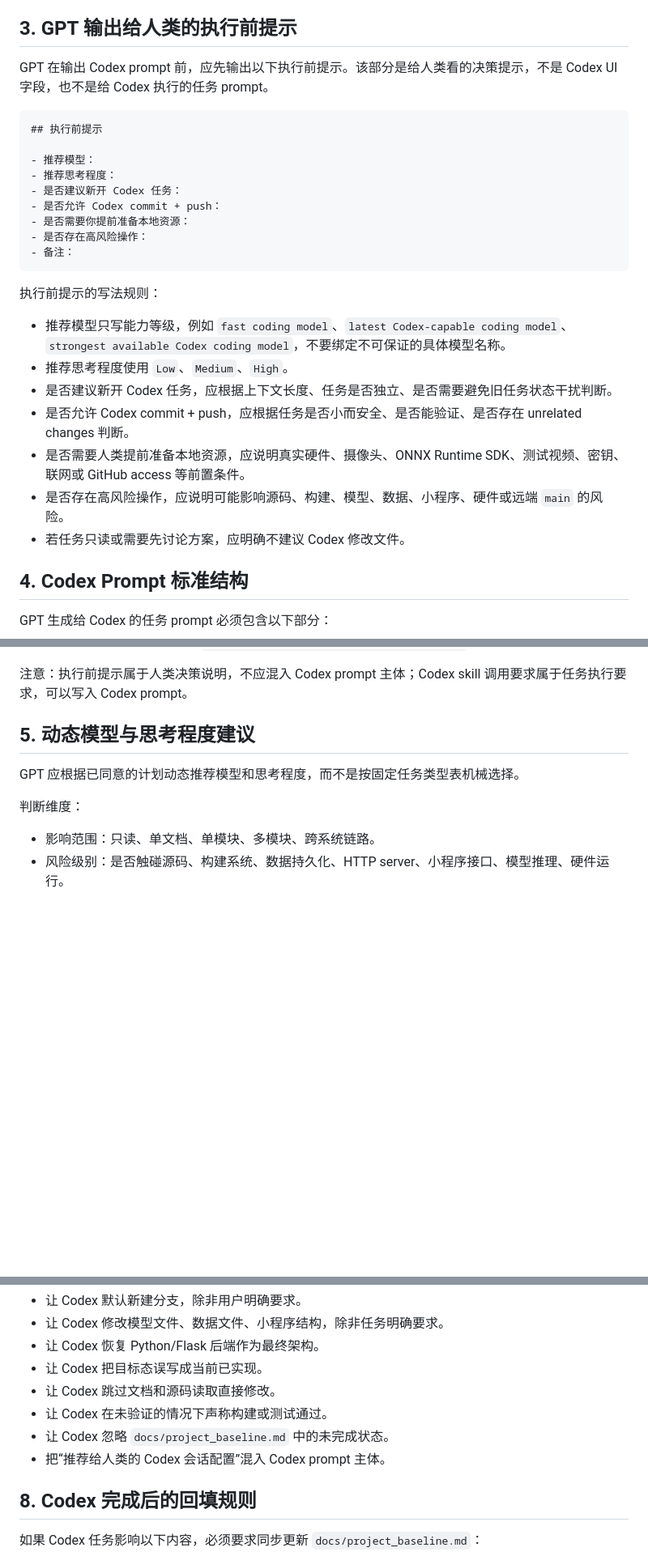
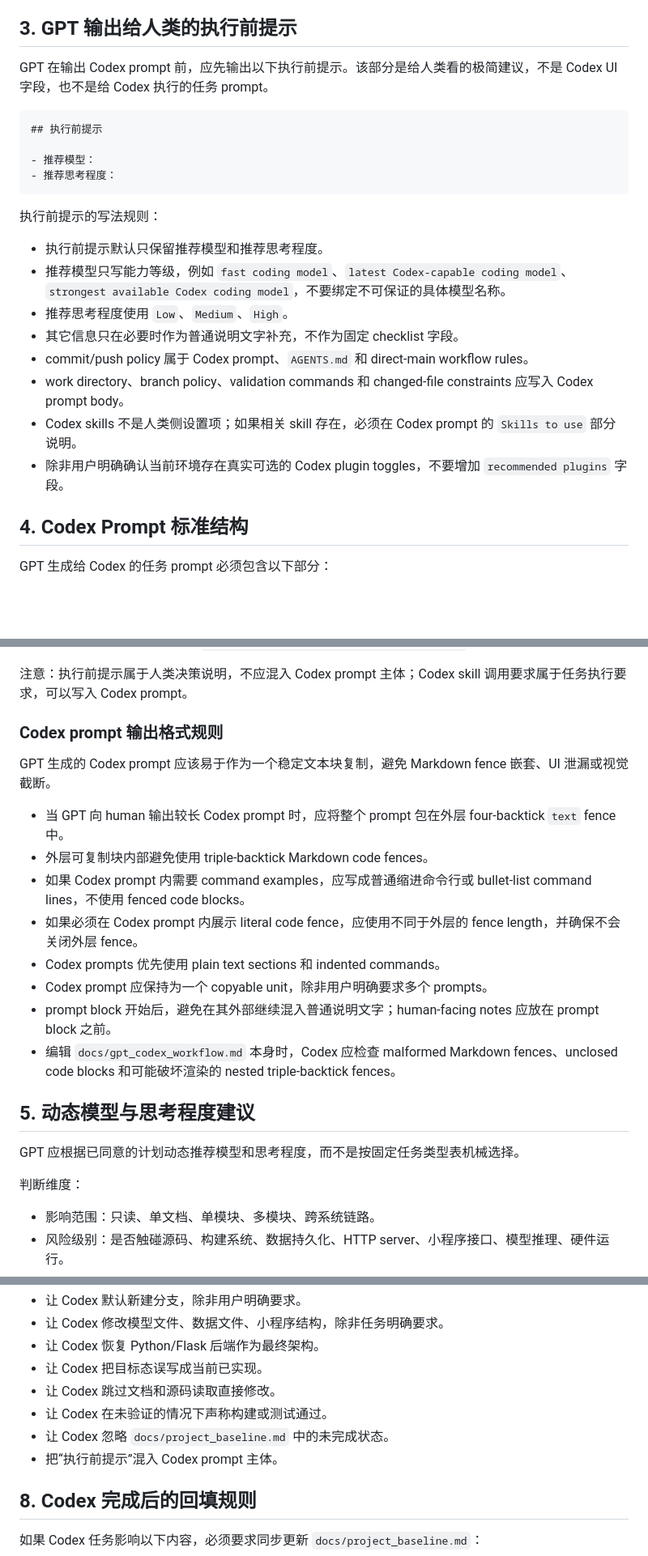
Before and after one commit to dk0113-Y/fridge-ingredient-management-system, a Markdown page: docs/gpt_codex_workflow.md, 3 parts joined by grey strips. Shown at 81% size. Rendered like a GitHub page; blank space fills up the shorter version.

Commit message:
docs: refine Codex prompt output workflow

````diff
--- a/docs/gpt_codex_workflow.md
+++ b/docs/gpt_codex_workflow.md
@@ -22,29 +22,25 @@ Project instructions 可以引用本文档，但硬约束优先级高于本文
 
 ## 3. GPT 输出给人类的执行前提示
 
-GPT 在输出 Codex prompt 前，应先输出以下执行前提示。该部分是给人类看的决策提示，不是 Codex UI 字段，也不是给 Codex 执行的任务 prompt。
+GPT 在输出 Codex prompt 前，应先输出以下执行前提示。该部分是给人类看的极简建议，不是 Codex UI 字段，也不是给 Codex 执行的任务 prompt。
 
 ```markdown
 ## 执行前提示
 
 - 推荐模型：
 - 推荐思考程度：
-- 是否建议新开 Codex 任务：
-- 是否允许 Codex commit + push：
-- 是否需要你提前准备本地资源：
-- 是否存在高风险操作：
-- 备注：
 ```
 
 执行前提示的写法规则：
 
+- 执行前提示默认只保留推荐模型和推荐思考程度。
 - 推荐模型只写能力等级，例如 `fast coding model`、`latest Codex-capable coding model`、`strongest available Codex coding model`，不要绑定不可保证的具体模型名称。
 - 推荐思考程度使用 `Low`、`Medium`、`High`。
-- 是否建议新开 Codex 任务，应根据上下文长度、任务是否独立、是否需要避免旧任务状态干扰判断。
-- 是否允许 Codex commit + push，应根据任务是否小而安全、是否能验证、是否存在 unrelated changes 判断。
-- 是否需要人类提前准备本地资源，应说明真实硬件、摄像头、ONNX Runtime SDK、测试视频、密钥、联网或 GitHub access 等前置条件。
-- 是否存在高风险操作，应说明可能影响源码、构建、模型、数据、小程序、硬件或远端 `main` 的风险。
-- 若任务只读或需要先讨论方案，应明确不建议 Codex 修改文件。
+- 其它信息只在必要时作为普通说明文字补充，不作为固定 checklist 字段。
+- commit/push policy 属于 Codex prompt、`AGENTS.md` 和 direct-main workflow rules。
+- work directory、branch policy、validation commands 和 changed-file constraints 应写入 Codex prompt body。
+- Codex skills 不是人类侧设置项；如果相关 skill 存在，必须在 Codex prompt 的 `Skills to use` 部分说明。
+- 除非用户明确确认当前环境存在真实可选的 Codex plugin toggles，不要增加 `recommended plugins` 字段。
 
 ## 4. Codex Prompt 标准结构
 
@@ -75,6 +71,19 @@ GPT 生成给 Codex 的任务 prompt 必须包含以下部分：
 - 如果本轮不需要 skill，写：`No Codex skill is required for this task.`
 
 注意：执行前提示属于人类决策说明，不应混入 Codex prompt 主体；Codex skill 调用要求属于任务执行要求，可以写入 Codex prompt。
+
+### Codex prompt 输出格式规则
+
+GPT 生成的 Codex prompt 应该易于作为一个稳定文本块复制，避免 Markdown fence 嵌套、UI 泄漏或视觉截断。
+
+- 当 GPT 向 human 输出较长 Codex prompt 时，应将整个 prompt 包在外层 four-backtick `text` fence 中。
+- 外层可复制块内部避免使用 triple-backtick Markdown code fences。
+- 如果 Codex prompt 内需要 command examples，应写成普通缩进命令行或 bullet-list command lines，不使用 fenced code blocks。
+- 如果必须在 Codex prompt 内展示 literal code fence，应使用不同于外层的 fence length，并确保不会关闭外层 fence。
+- Codex prompts 优先使用 plain text sections 和 indented commands。
+- Codex prompt 应保持为一个 copyable unit，除非用户明确要求多个 prompts。
+- prompt block 开始后，避免在其外部继续混入普通说明文字；human-facing notes 应放在 prompt block 之前。
+- 编辑 `docs/gpt_codex_workflow.md` 本身时，Codex 应检查 malformed Markdown fences、unclosed code blocks 和可能破坏渲染的 nested triple-backtick fences。
 
 ## 5. 动态模型与思考程度建议
 
@@ -132,7 +141,7 @@ GPT 生成 Codex 指令时不得：
 - 让 Codex 跳过文档和源码读取直接修改。
 - 让 Codex 在未验证的情况下声称构建或测试通过。
 - 让 Codex 忽略 `docs/project_baseline.md` 中的未完成状态。
-- 把“推荐给人类的 Codex 会话配置”混入 Codex prompt 主体。
+- 把“执行前提示”混入 Codex prompt 主体。
 
 ## 8. Codex 完成后的回填规则
 
````
